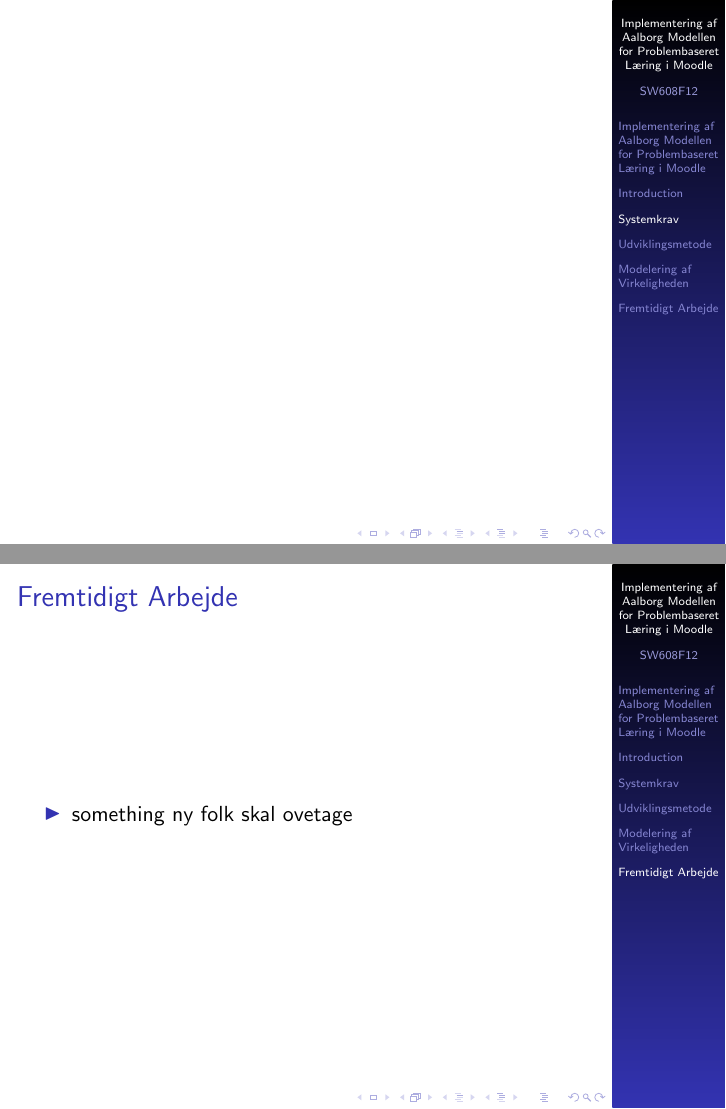
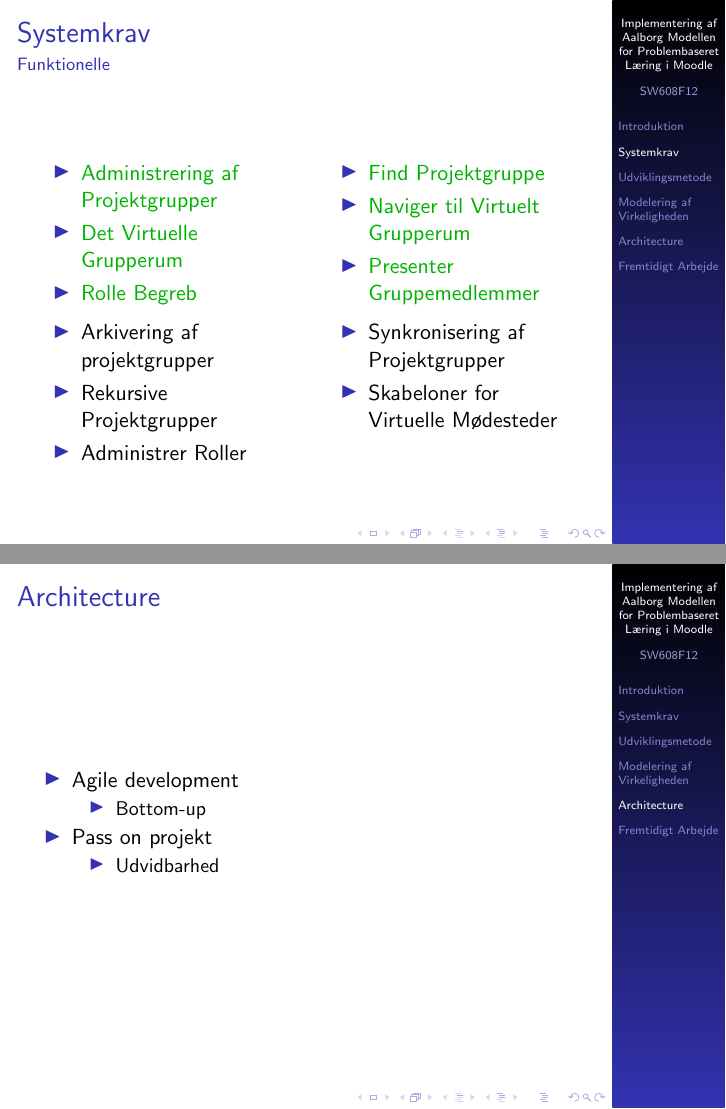
Before and after one commit to kimajakobsen/sw6-admin-group, LaTeX slides (presentation/presentation.tex, which reads presentation/input/architecture.tex, presentation/input/systemkrav.tex): pages 5 and 28 of 31 before the commit and pages 10 and 34 of 39 after it, joined at a grey line. Compiled offline with pdfLaTeX; the source files are stored in an older character set and shown here as Unicode.

Commit message:
Automated merge with https://code.google.com/p/sw6-admin-group/

```diff
--- a/presentation/input/architecture.tex
+++ b/presentation/input/architecture.tex
@@ -0,0 +1,21 @@
+\section{Architecture}
+\begin{frame}{Architecture}
+\begin{itemize}
+	\item Agile development
+	\begin{itemize}
+		\item Bottom-up
+	\end{itemize}
+	\item Pass on projekt
+	\begin{itemize}
+		\item Udvidbarhed
+	\end{itemize}
+
+\end{itemize}
+\end{frame}
+
+
+\begin{frame}{Architecture}
+\begin{figure}%
+\includegraphics[width=\columnwidth]{input/Assets/architecture}%
+\end{figure}
+\end{frame}
--- a/presentation/input/systemkrav.tex
+++ b/presentation/input/systemkrav.tex
@@ -1,2 +0,0 @@
-\section{Systemkrav}
-\begin{frame}
@@ -4,0 +52,44 @@
+\newcommand{\chosenreqs}[1]{\begin{columns}[t]
+		\column{0.45\textwidth}
+			\begin{itemize}
+				\item \textcolor{#1}{Administrering af Projektgrupper}
+				\item \textcolor{#1}{Det Virtuelle Grupperum}
+				\item \textcolor{#1}{Rolle Begreb}
+			\end{itemize}
+
+
+		\column{0.45\textwidth}
+			\begin{itemize}
+				\item \textcolor{#1}{Find Projektgruppe}
+				\item \textcolor{#1}{Naviger til Virtuelt Grupperum}
+				\item \textcolor{#1}{Presenter Gruppemedlemmer}
+			\end{itemize}
+	\end{columns}}
+
+\begin{frame}{\reqs}{\funcreqs}
+	%Chosen
+	\only<1>{
+		\chosenreqs{black}
+		}
+	\only<2>{
+		\chosenreqs{darkgreen}
+		}
+	%Not chosen
+	\begin{columns}[t]
+		\column{0.45\textwidth}
+			\begin{itemize}
+				\item Arkivering af projektgrupper
+				\item Rekursive Projektgrupper
+				\item Administrer Roller
+			\end{itemize}
+
+
+		\column{0.45\textwidth}
+			\begin{itemize}
+				\item Synkronisering af Projektgrupper
+				\item Skabeloner for Virtuelle Mødesteder
+			\end{itemize}
+
+
+	\end{columns}
+\end{frame}
--- a/presentation/presentation.tex
+++ b/presentation/presentation.tex
@@ -6,8 +6,7 @@
 \usepackage[english]{babel}%standrat%
 \usepackage{amsmath,amsfonts,amssymb}%standrat%
 \usepackage[]{subfig}
-
-\usepackage{tabularx}
+\usepackage[]{tabularx}
 \usepackage[]{graphicx}
 \usepackage{movie15}
 \usepackage{tikz}
@@ -24,6 +23,7 @@
 \definecolor{gray92}{gray}{.92}
 \definecolor{gray75}{gray}{.75}
 \definecolor{gray45}{gray}{.45}
+\definecolor{darkgreen}{rgb}{0.0,0.7,0.0}
 
 \lstdefinestyle{sourceCode}
 {
```
Also changed, not shown: presentation/input/analyse.tex (+2 -0 lines), presentation/input/frontpage.tex (+1 -1 lines), presentation/input/intro.tex (+0 -9 lines), presentation/input/Assets/architecture.pdf (added), presentation/input/rasmus/rasmus.pdf (deleted), presentation/input/rasmus/three1.pdf (added), presentation/input/rasmus/three2.pdf (added), presentation/input/rasmus/three3.pdf (added), presentation/input/rasmus/three4.pdf (added), presentation/input/rasmus/three5.pdf (added), presentation/input/rasmus/three6.pdf (added), presentation/input/rasmus/three7.pdf (added), presentation/input/rasmus/three8.pdf (added), presentation/input/rasmus/three9.pdf (added), 2 more files, 3 other files.
